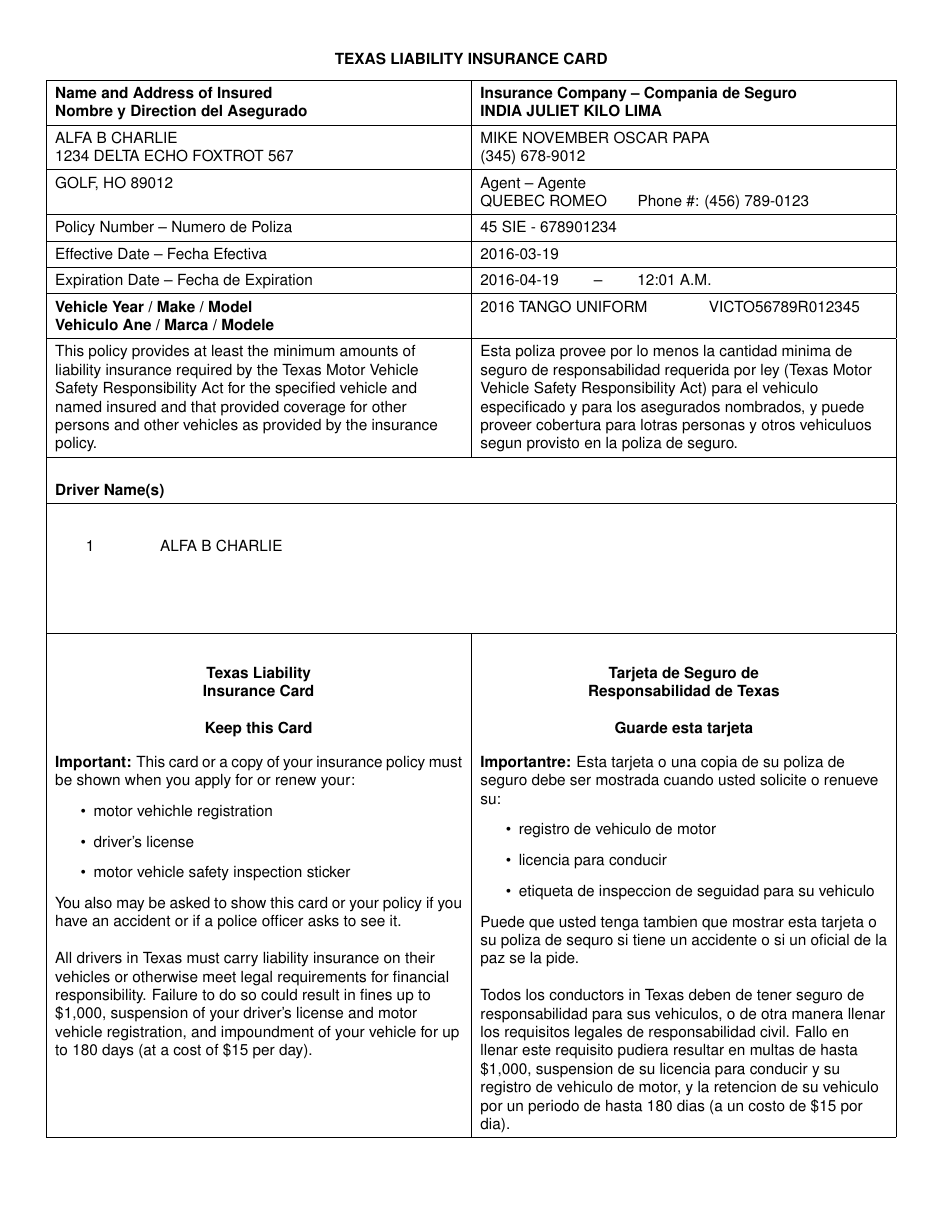
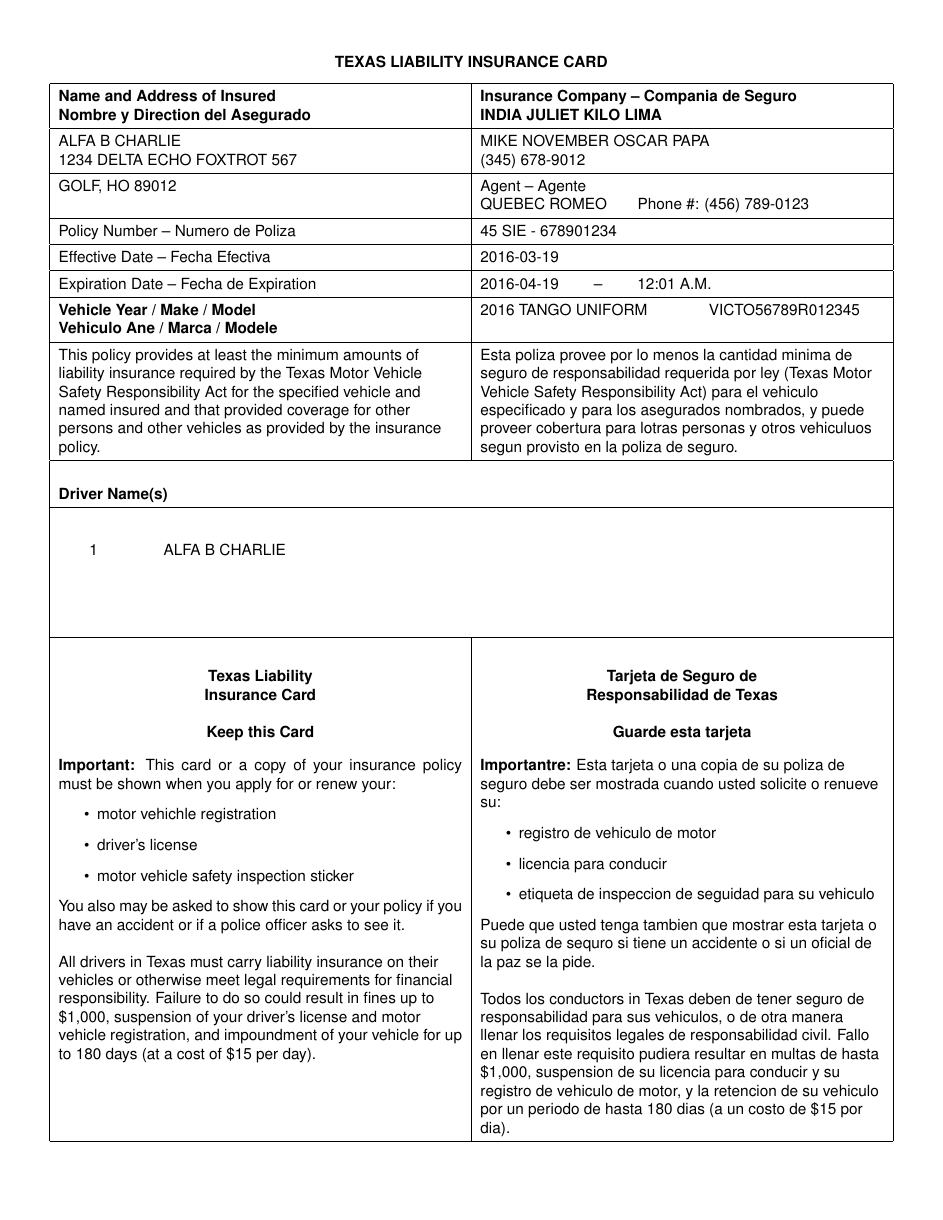
Before and after one commit to fengyunzyl/a, a LaTeX document (misc/insurance.tex): page 1 of 12. Compiled offline with pdfLaTeX.

Commit message:
\pdfpagewidth 8.5in

```diff
--- a/misc/insurance.tex
+++ b/misc/insurance.tex
@@ -11,14 +11,22 @@
 \newcommand\vehicleNum{VICTO56789R012345}
 \newcommand\zr[1]{\ifnum #1 < 10 0\fi #1}
 \documentclass{article}
-\usepackage{geometry}
 \usepackage[utf8]{inputenc}
-\geometry{nomarginpar, nofoot, includehead, margin = 30pt, headsep = 10pt}
 \renewcommand\familydefault{phv}
 \renewcommand\arraystretch{1.4}
 \pagestyle{headings}
 \pagenumbering{gobble}
 \markright{\hfill\bf TEXAS LIABILITY INSURANCE CARD\hfill}
+\pdfpagewidth 8.5in
+\pdfpageheight 11in
+\marginparwidth 0pt
+\marginparsep 0pt
+\footskip 0pt
+\headsep 10pt
+\oddsidemargin -40pt
+\textwidth\dimexpr \pdfpagewidth -2in -2\oddsidemargin
+\topmargin -40pt
+\textheight\dimexpr \pdfpageheight -2in -2\topmargin -\headheight -\headsep
 \begin{document}
 \ifnum\day > 28
   \day 28
```
